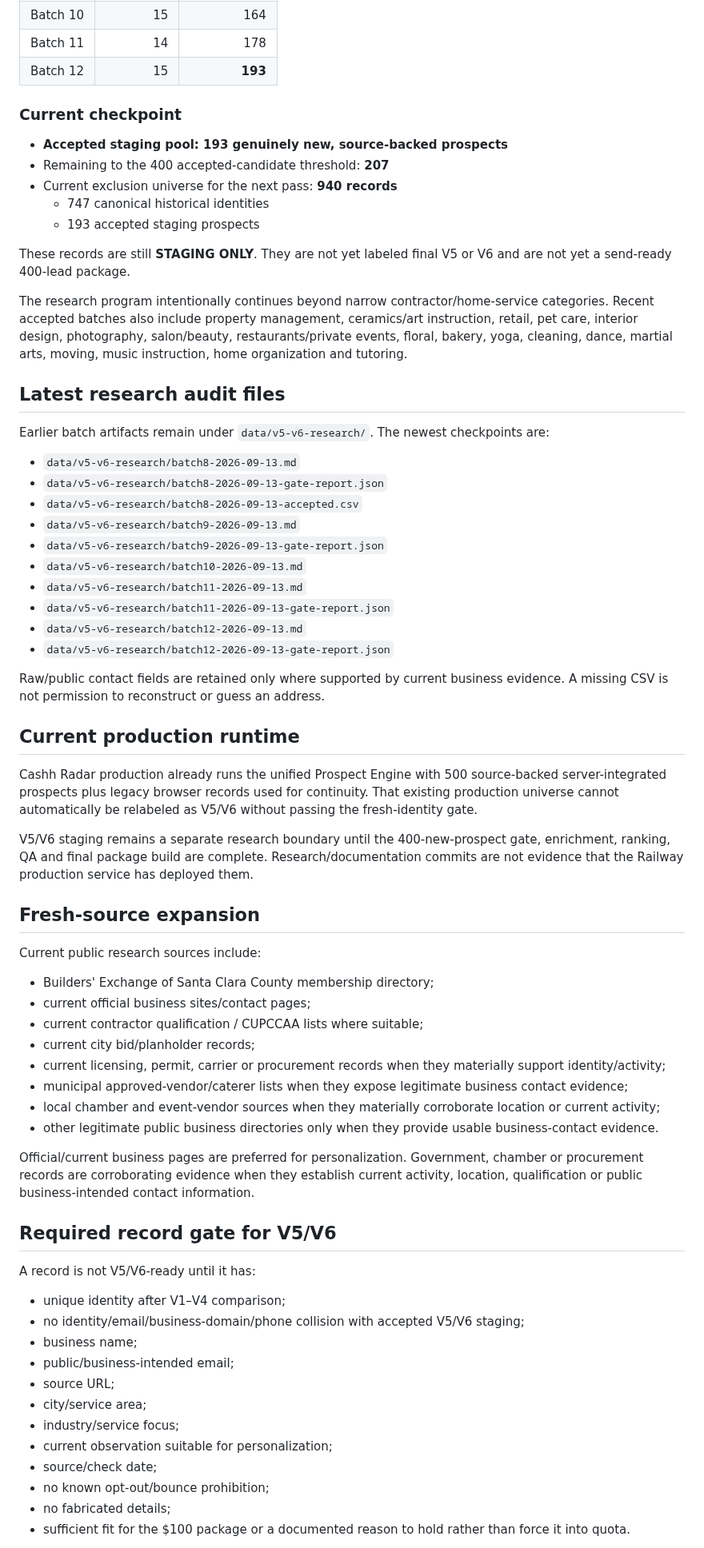
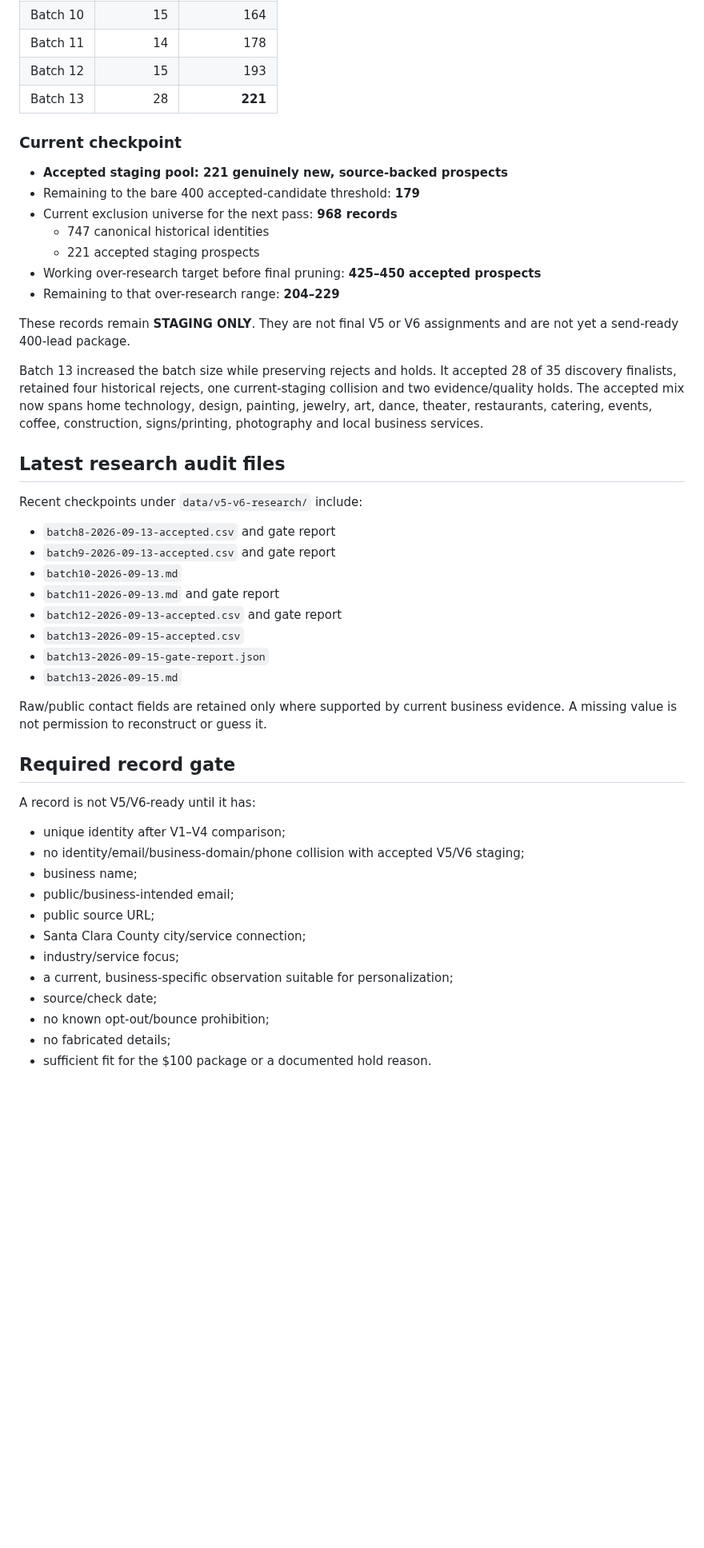
Before and after one commit to anastaysia94-sudo/cashh-radar, a Markdown page: V5_V6_STATUS.md, the part around one of its changes. Shown at 80% size. Drawn GitHub-style; blank space fills up the shorter version.

Commit message:
Advance V5/V6 staging checkpoint through batch 13

```diff
--- a/V5_V6_STATUS.md
+++ b/V5_V6_STATUS.md
@@ -60,59 +50,39 @@ The fresh-source pipeline has now advanced through **Batch 12**.
 | Batch 9 | 15 | 149 |
 | Batch 10 | 15 | 164 |
 | Batch 11 | 14 | 178 |
-| Batch 12 | 15 | **193** |
+| Batch 12 | 15 | 193 |
+| Batch 13 | 28 | **221** |
 
 ### Current checkpoint
 
-- **Accepted staging pool: 193 genuinely new, source-backed prospects**
-- Remaining to the 400 accepted-candidate threshold: **207**
-- Current exclusion universe for the next pass: **940 records**
+- **Accepted staging pool: 221 genuinely new, source-backed prospects**
+- Remaining to the bare 400 accepted-candidate threshold: **179**
+- Current exclusion universe for the next pass: **968 records**
   - 747 canonical historical identities
-  - 193 accepted staging prospects
+  - 221 accepted staging prospects
+- Working over-research target before final pruning: **425–450 accepted prospects**
+- Remaining to that over-research range: **204–229**
 
-These records are still **STAGING ONLY**. They are not yet labeled final V5 or V6 and are not yet a send-ready 400-lead package.
+These records remain **STAGING ONLY**. They are not final V5 or V6 assignments and are not yet a send-ready 400-lead package.
 
-The research program intentionally continues beyond narrow contractor/home-service categories. Recent accepted batches also include property management, ceramics/art instruction, retail, pet care, interior design, photography, salon/beauty, restaurants/private events, floral, bakery, yoga, cleaning, dance, martial arts, moving, music instruction, home organization and tutoring.
+Batch 13 increased the batch size while preserving rejects and holds. It accepted 28 of 35 discovery finalists, retained four historical rejects, one current-staging collision and two evidence/quality holds. The accepted mix now spans home technology, design, painting, jewelry, art, dance, theater, restaurants, catering, events, coffee, construction, signs/printing, photography and local business services.
 
 ## Latest research audit files
 
-Earlier batch artifacts remain under `data/v5-v6-research/`. The newest checkpoints are:
+Recent checkpoints under `data/v5-v6-research/` include:
 
-- `data/v5-v6-research/batch8-2026-09-13.md`
-- `data/v5-v6-research/batch8-2026-09-13-gate-report.json`
-- `data/v5-v6-research/batch8-2026-09-13-accepted.csv`
-- `data/v5-v6-research/batch9-2026-09-13.md`
-- `data/v5-v6-research/batch9-2026-09-13-gate-report.json`
-- `data/v5-v6-research/batch10-2026-09-13.md`
-- `data/v5-v6-research/batch11-2026-09-13.md`
-- `data/v5-v6-research/batch11-2026-09-13-gate-report.json`
-- `data/v5-v6-research/batch12-2026-09-13.md`
-- `data/v5-v6-research/batch12-2026-09-13-gate-report.json`
+- `batch8-2026-09-13-accepted.csv` and gate report
+- `batch9-2026-09-13-accepted.csv` and gate report
+- `batch10-2026-09-13.md`
+- `batch11-2026-09-13.md` and gate report
+- `batch12-2026-09-13-accepted.csv` and gate report
+- `batch13-2026-09-15-accepted.csv`
+- `batch13-2026-09-15-gate-report.json`
+- `batch13-2026-09-15.md`
 
-Raw/public contact fields are retained only where supported by current business evidence. A missing CSV is not permission to reconstruct or guess an address.
+Raw/public contact fields are retained only where supported by current business evidence. A missing value is not permission to reconstruct or guess it.
 
-## Current production runtime
-
-Cashh Radar production already runs the unified Prospect Engine with 500 source-backed server-integrated prospects plus legacy browser records used for continuity. That existing production universe cannot automatically be relabeled as V5/V6 without passing the fresh-identity gate.
-
-V5/V6 staging remains a separate research boundary until the 400-new-prospect gate, enrichment, ranking, QA and final package build are complete. Research/documentation commits are not evidence that the Railway production service has deployed them.
-
-## Fresh-source expansion
-
-Current public research sources include:
-
-- Builders' Exchange of Santa Clara County membership directory;
-- current official business sites/contact pages;
-- current contractor qualification / CUPCCAA lists where suitable;
-- current city bid/planholder records;
-- current licensing, permit, carrier or procurement records when they materially support identity/activity;
-- municipal approved-vendor/caterer lists when they expose legitimate business contact evidence;
-- local chamber and event-vendor sources when they materially corroborate location or current activity;
-- other legitimate public business directories only when they provide usable business-contact evidence.
-
-Official/current business pages are preferred for personalization. Government, chamber or procurement records are corroborating evidence when they establish current activity, location, qualification or public business-intended contact information.
-
-## Required record gate for V5/V6
+## Required record gate
 
 A record is not V5/V6-ready until it has:
 
@@ -120,12 +90,12 @@ A record is not V5/V6-ready until it has:
 - no identity/email/business-domain/phone collision with accepted V5/V6 staging;
 - business name;
 - public/business-intended email;
-- source URL;
-- city/service area;
+- public source URL;
+- Santa Clara County city/service connection;
 - industry/service focus;
-- current observation suitable for personalization;
+- a current, business-specific observation suitable for personalization;
 - source/check date;
 - no known opt-out/bounce prohibition;
 - no fabricated details;
-- sufficient fit for the $100 package or a documented reason to hold rather than force it into quota.
+- sufficient fit for the $100 package or a documented hold reason.
 
```
Also changed, not shown: other parts of V5_V6_STATUS.md (+13 -27 lines).
